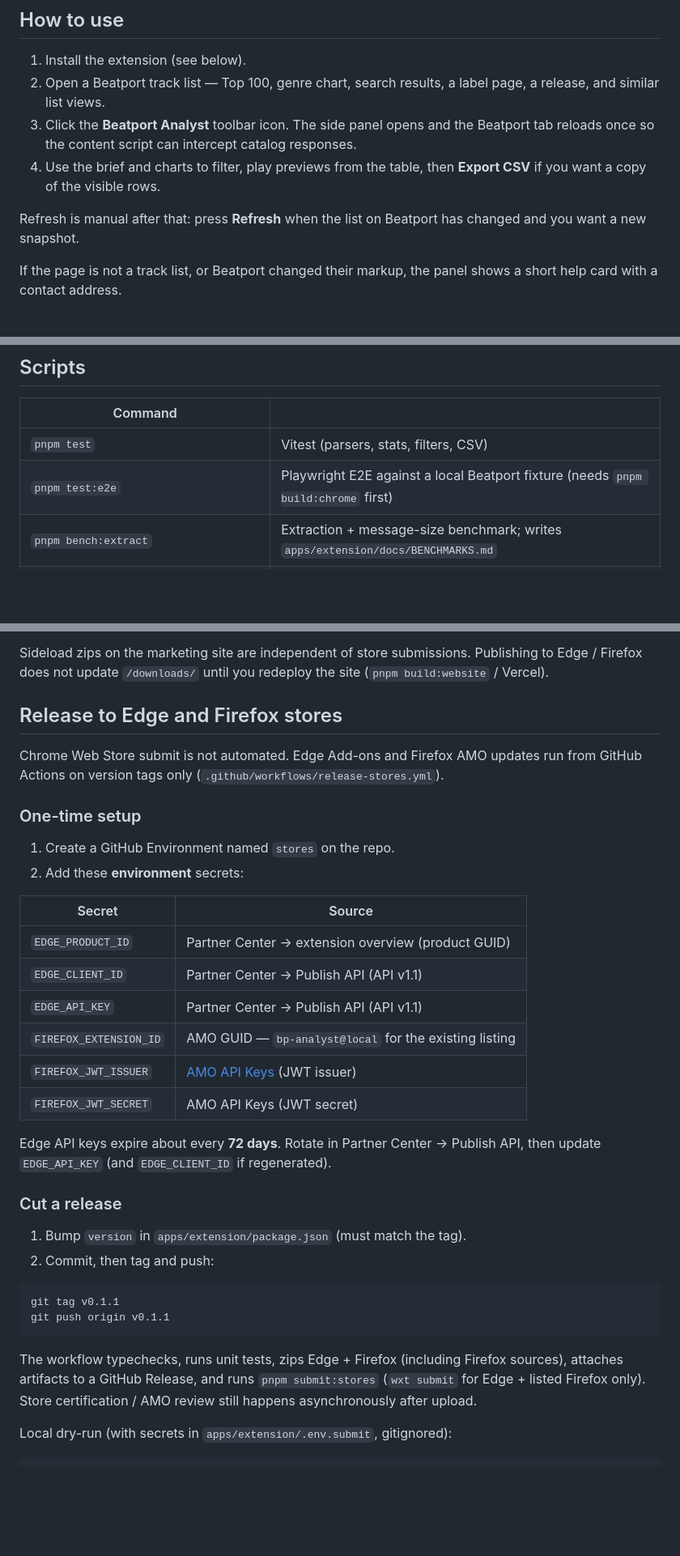
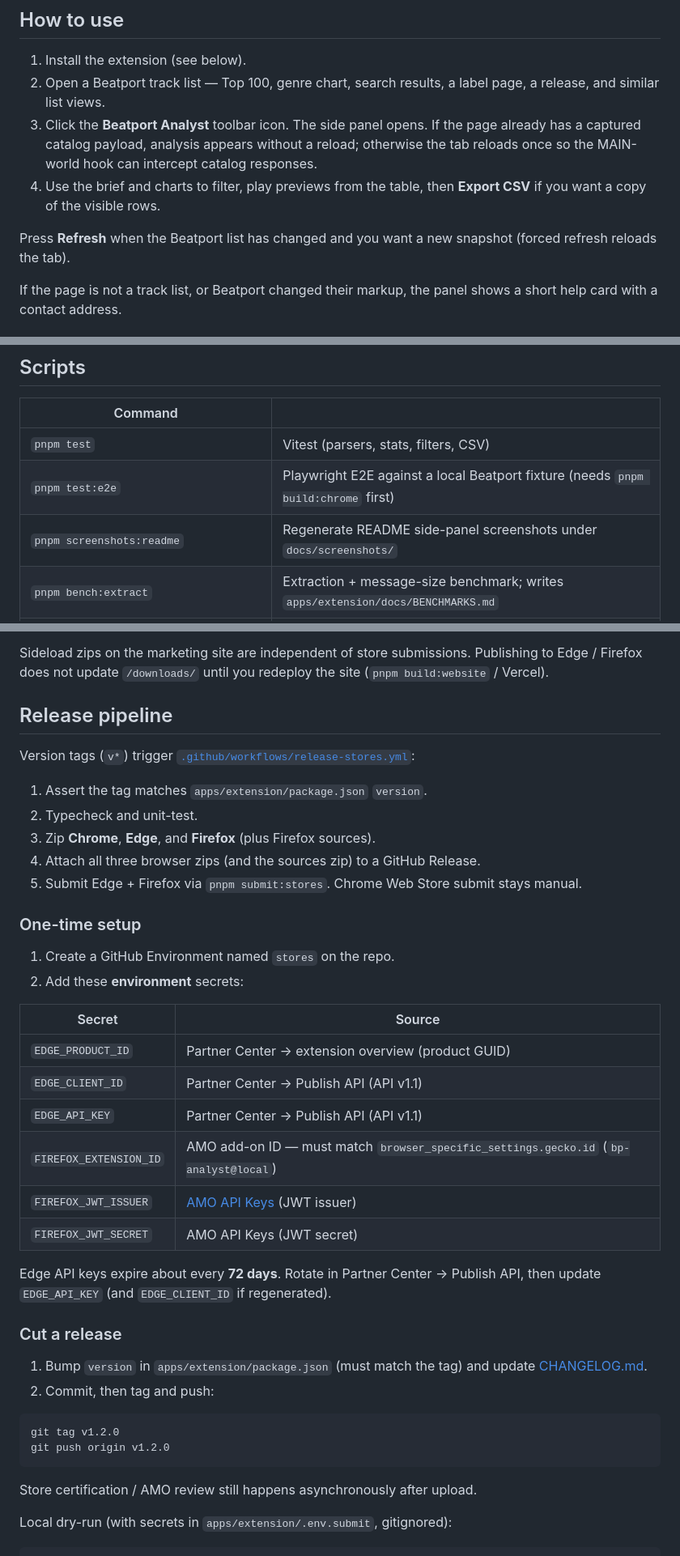
Before and after one commit to ilyatitovich/bp-analyst, a Markdown page: README.md, 3 parts joined by grey strips. Shown at 81% size. Rendered like a GitHub page; blank space fills up the shorter version.

````diff
--- a/README.md
+++ b/README.md
@@ -18,10 +22,10 @@ No Beatport partner API, no account, no backend. Track data stays in the browser
 
 1. Install the extension (see below).
 2. Open a Beatport track list — Top 100, genre chart, search results, a label page, a release, and similar list views.
-3. Click the **Beatport Analyst** toolbar icon. The side panel opens and the Beatport tab reloads once so the content script can intercept catalog responses.
+3. Click the **Beatport Analyst** toolbar icon. The side panel opens. If the page already has a captured catalog payload, analysis appears without a reload; otherwise the tab reloads once so the MAIN-world hook can intercept catalog responses.
 4. Use the brief and charts to filter, play previews from the table, then **Export CSV** if you want a copy of the visible rows.
 
-Refresh is manual after that: press **Refresh** when the list on Beatport has changed and you want a new snapshot.
+Press **Refresh** when the Beatport list has changed and you want a new snapshot (forced refresh reloads the tab).
 
 If the page is not a track list, or Beatport changed their markup, the panel shows a short help card with a contact address.
 
@@ -124,6 +128,7 @@ apps/
 | --------------------------------------------------------- | --------------------------------------------------------------------------------- |
 | `pnpm test`                                               | Vitest (parsers, stats, filters, CSV)                                             |
 | `pnpm test:e2e`                                           | Playwright E2E against a local Beatport fixture (needs `pnpm build:chrome` first) |
+| `pnpm screenshots:readme`                                 | Regenerate README side-panel screenshots under `docs/screenshots/`                |
 | `pnpm bench:extract`                                      | Extraction + message-size benchmark; writes `apps/extension/docs/BENCHMARKS.md`   |
 | `pnpm build` / `pnpm build:chrome` / `pnpm build:firefox` | Production MV3 build                                                              |
 | `pnpm zip` / `pnpm zip:chrome` / `pnpm zip:firefox`       | Local sideload zip named `beatport-analyst-<version>-<browser>.zip`               |
@@ -146,37 +151,43 @@ Static Astro output — no `@astrojs/vercel` adapter. Extension zips are generat
 
 Sideload zips on the marketing site are independent of store submissions. Publishing to Edge / Firefox does not update `/downloads/` until you redeploy the site (`pnpm build:website` / Vercel).
 
-## Release to Edge and Firefox stores
+## Release pipeline
 
-Chrome Web Store submit is not automated. Edge Add-ons and Firefox AMO updates run from GitHub Actions on version tags only (`.github/workflows/release-stores.yml`).
+Version tags (`v*`) trigger [`.github/workflows/release-stores.yml`](.github/workflows/release-stores.yml):
+
+1. Assert the tag matches `apps/extension/package.json` `version`.
+2. Typecheck and unit-test.
+3. Zip **Chrome**, **Edge**, and **Firefox** (plus Firefox sources).
+4. Attach all three browser zips (and the sources zip) to a GitHub Release.
+5. Submit Edge + Firefox via `pnpm submit:stores`. Chrome Web Store submit stays manual.
 
 ### One-time setup
 
 1. Create a GitHub Environment named `stores` on the repo.
 2. Add these **environment** secrets:
 
-| Secret                 | Source                                                                            |
-| ---------------------- | --------------------------------------------------------------------------------- |
-| `EDGE_PRODUCT_ID`      | Partner Center → extension overview (product GUID)                                |
-| `EDGE_CLIENT_ID`       | Partner Center → Publish API (API v1.1)                                           |
-| `EDGE_API_KEY`         | Partner Center → Publish API (API v1.1)                                           |
-| `FIREFOX_EXTENSION_ID` | AMO GUID — `bp-analyst@local` for the existing listing                            |
-| `FIREFOX_JWT_ISSUER`   | [AMO API Keys](https://addons.mozilla.org/developers/addon/api/key/) (JWT issuer) |
-| `FIREFOX_JWT_SECRET`   | AMO API Keys (JWT secret)                                                         |
+| Secret                 | Source                                                                               |
+| ---------------------- | ------------------------------------------------------------------------------------ |
+| `EDGE_PRODUCT_ID`      | Partner Center → extension overview (product GUID)                                   |
+| `EDGE_CLIENT_ID`       | Partner Center → Publish API (API v1.1)                                              |
+| `EDGE_API_KEY`         | Partner Center → Publish API (API v1.1)                                              |
+| `FIREFOX_EXTENSION_ID` | AMO add-on ID — must match `browser_specific_settings.gecko.id` (`bp-analyst@local`) |
+| `FIREFOX_JWT_ISSUER`   | [AMO API Keys](https://addons.mozilla.org/developers/addon/api/key/) (JWT issuer)    |
+| `FIREFOX_JWT_SECRET`   | AMO API Keys (JWT secret)                                                            |
 
 Edge API keys expire about every **72 days**. Rotate in Partner Center → Publish API, then update `EDGE_API_KEY` (and `EDGE_CLIENT_ID` if regenerated).
 
 ### Cut a release
 
-1. Bump `version` in `apps/extension/package.json` (must match the tag).
+1. Bump `version` in `apps/extension/package.json` (must match the tag) and update [CHANGELOG.md](CHANGELOG.md).
 2. Commit, then tag and push:
 
 ```bash
-git tag v0.1.1
-git push origin v0.1.1
+git tag v1.2.0
+git push origin v1.2.0
 ```
 
-The workflow typechecks, runs unit tests, zips Edge + Firefox (including Firefox sources), attaches artifacts to a GitHub Release, and runs `pnpm submit:stores` (`wxt submit` for Edge + listed Firefox only). Store certification / AMO review still happens asynchronously after upload.
+Store certification / AMO review still happens asynchronously after upload.
 
 Local dry-run (with secrets in `apps/extension/.env.submit`, gitignored):
 
````
Also changed, not shown: other parts of README.md (+21 -2 lines), ARCHITECTURE.md (added, +84 -0 lines), CHANGELOG.md (added, +44 -0 lines), PRIVACY.md (added, +56 -0 lines), docs/screenshots/sidepanel-market-brief.png (added), docs/screenshots/sidepanel-track-table.png (added), 10 other files.
